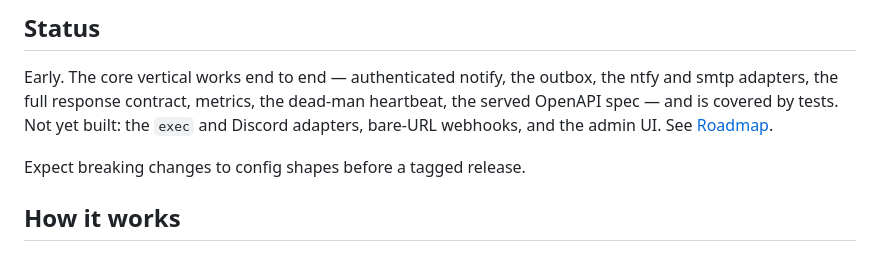
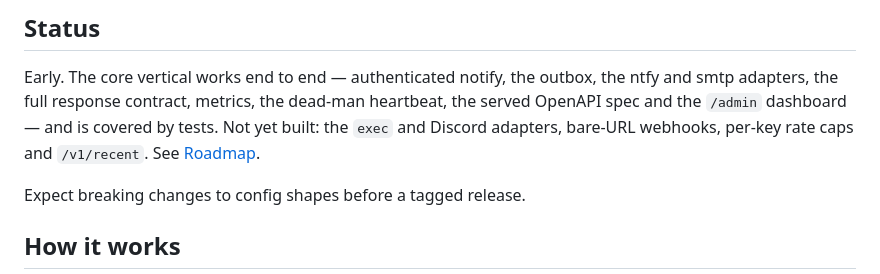
Before and after one commit to ryanlewis/hubbub, a Markdown page: README.md, the part around the change. GitHub-like rendering.

Commit message:
docs: correct a status section the roadmap had outgrown
The status section listed the admin UI as unbuilt while the roadmap
below it already ticked that box, and named nothing in its place. It now
matches what the code actually ships, and the not-yet list is the real
remainder: the exec and Discord adapters, bare-URL webhooks, per-key
rate caps and /v1/recent.

Claude-Session: https://claude.ai/code/session_01ETn3tg3suZHy93A8Ux1no3

```diff
--- a/README.md
+++ b/README.md
@@ -33,9 +33,9 @@ database, no runtime to install, no build chain.
 
 Early. The core vertical works end to end — authenticated notify, the outbox,
 the ntfy and smtp adapters, the full response contract, metrics, the dead-man
-heartbeat, the served OpenAPI spec — and is covered by tests. Not yet built: the
-`exec` and Discord adapters, bare-URL webhooks, and the admin UI. See
-[Roadmap](#roadmap).
+heartbeat, the served OpenAPI spec and the `/admin` dashboard — and is covered
+by tests. Not yet built: the `exec` and Discord adapters, bare-URL webhooks,
+per-key rate caps and `/v1/recent`. See [Roadmap](#roadmap).
 
 Expect breaking changes to config shapes before a tagged release.
 
```
